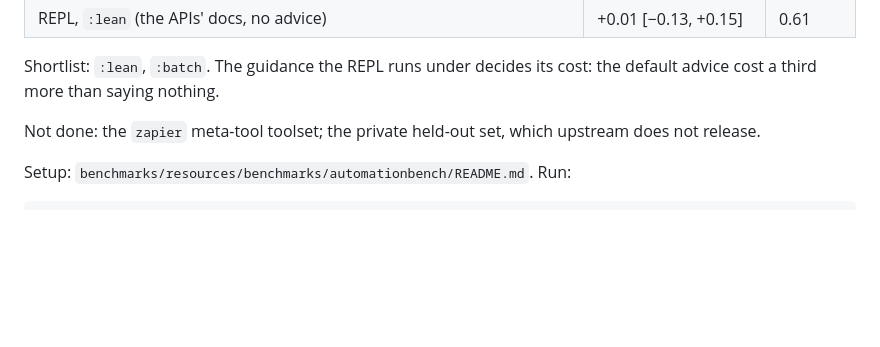
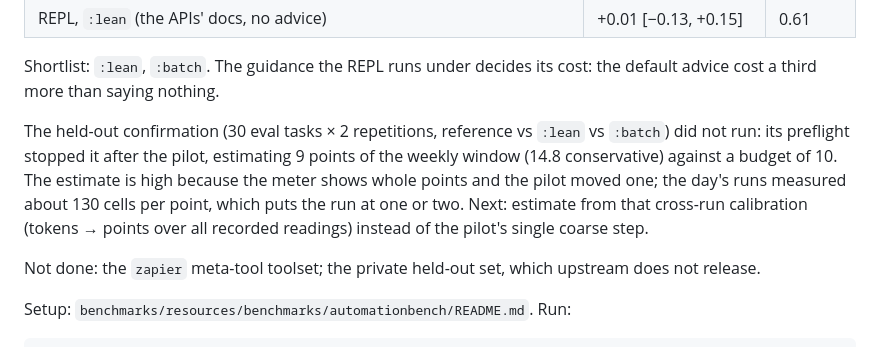
Before and after one commit to replikativ/dvergr, a Markdown page: doc/benchmarks.md, the part around the change. Drawn GitHub-style; blank space fills up the shorter version.

Commit message:
The held-out confirmation stopped by its preflight; format

```diff
--- a/doc/benchmarks.md
+++ b/doc/benchmarks.md
@@ -527,6 +527,13 @@ loop; 120 cells, the weekly Codex window did not move a point):
 
 Shortlist: `:lean`, `:batch`. The guidance the REPL runs under decides its cost: the
 default advice cost a third more than saying nothing.
+
+The held-out confirmation (30 eval tasks × 2 repetitions, reference vs `:lean` vs `:batch`)
+did not run: its preflight stopped it after the pilot, estimating 9 points of the weekly
+window (14.8 conservative) against a budget of 10. The estimate is high because the meter
+shows whole points and the pilot moved one; the day's runs measured about 130 cells per
+point, which puts the run at one or two. Next: estimate from that cross-run calibration
+(tokens → points over all recorded readings) instead of the pilot's single coarse step.
 
 Not done: the `zapier` meta-tool toolset; the private held-out set, which upstream does not
 release.
```
